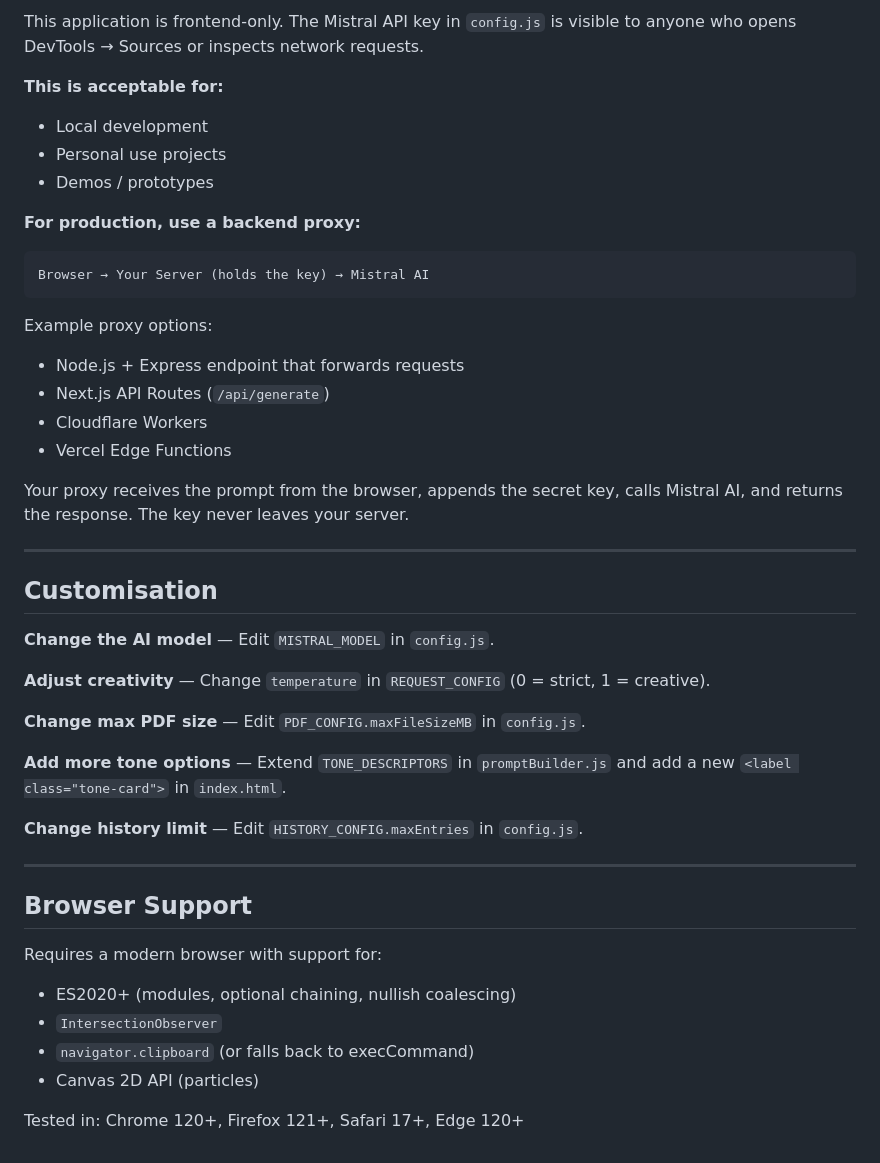
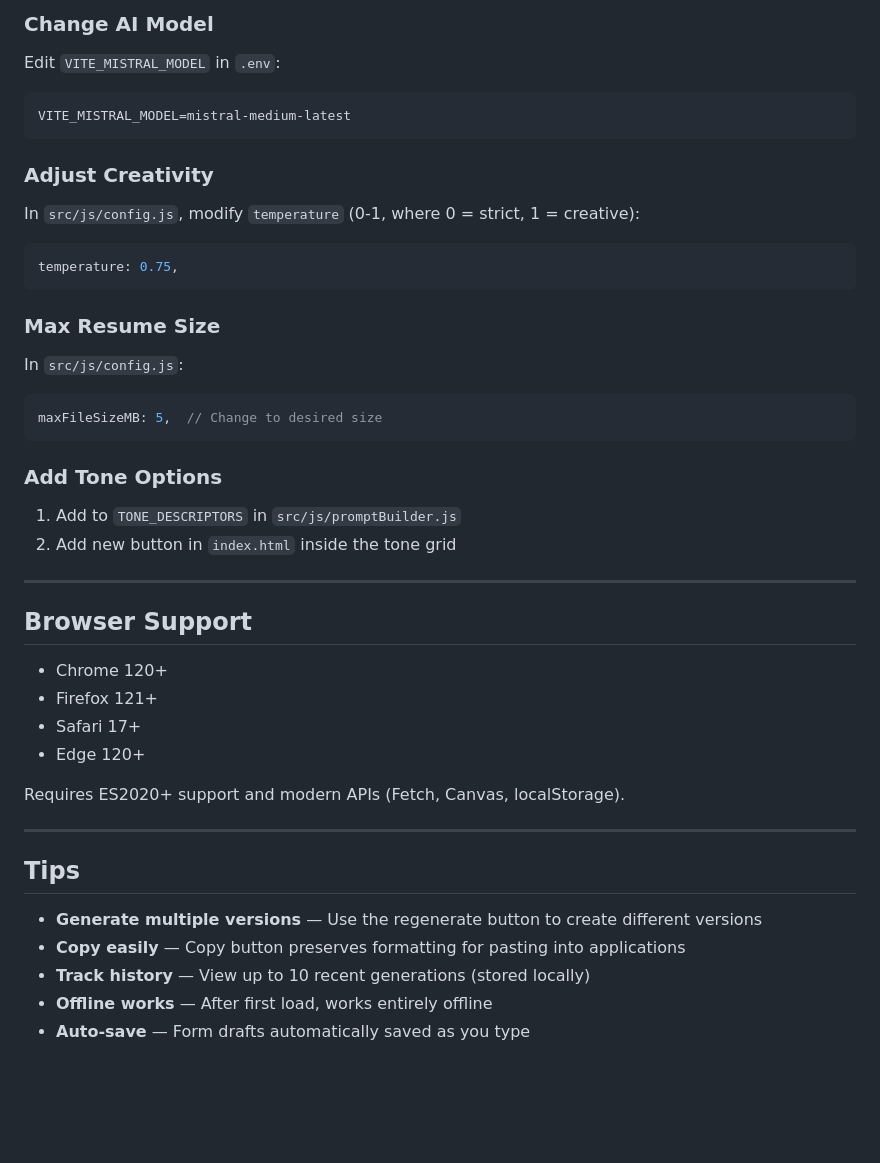
Before and after one commit to vishal-verma65/internship-mission3-CoverCraft-AI, a Markdown page: README.md, the part around one of its changes. Drawn GitHub-style; blank space fills up the shorter version.

````diff
--- a/README.md
+++ b/README.md
@@ -115,51 +118,43 @@ for development; works natively in all modern browsers.
 
-This application is frontend-only. The Mistral API key in `config.js`
-is visible to anyone who opens DevTools → Sources or inspects network
-requests.
-
-**This is acceptable for:**
-- Local development
-- Personal use projects
-- Demos / prototypes
-
-**For production, use a backend proxy:**
-
-```
-Browser → Your Server (holds the key) → Mistral AI
+### Change AI Model
+Edit `VITE_MISTRAL_MODEL` in `.env`:
+```env
+VITE_MISTRAL_MODEL=mistral-medium-latest
 ```
 
-Example proxy options:
-- Node.js + Express endpoint that forwards requests
-- Next.js API Routes (`/api/generate`)
-- Cloudflare Workers
-- Vercel Edge Functions
+### Adjust Creativity
+In `src/js/config.js`, modify `temperature` (0-1, where 0 = strict, 1 = creative):
+```js
+temperature: 0.75,
+```
 
-Your proxy receives the prompt from the browser, appends the secret key,
-calls Mistral AI, and returns the response. The key never leaves your server.
+### Max Resume Size
+In `src/js/config.js`:
+```js
+maxFileSizeMB: 5,  // Change to desired size
+```
 
----
-
-## Customisation
-
-**Change the AI model** — Edit `MISTRAL_MODEL` in `config.js`.
-
-**Adjust creativity** — Change `temperature` in `REQUEST_CONFIG` (0 = strict, 1 = creative).
-
-**Change max PDF size** — Edit `PDF_CONFIG.maxFileSizeMB` in `config.js`.
-
-**Add more tone options** — Extend `TONE_DESCRIPTORS` in `promptBuilder.js`
-and add a new `<label class="tone-card">` in `index.html`.
-
-**Change history limit** — Edit `HISTORY_CONFIG.maxEntries` in `config.js`.
+### Add Tone Options
+1. Add to `TONE_DESCRIPTORS` in `src/js/promptBuilder.js`
+2. Add new button in `index.html` inside the tone grid
 
 ---
 
 ## Browser Support
 
-Requires a modern browser with support for:
-- ES2020+ (modules, optional chaining, nullish coalescing)
-- `IntersectionObserver`
-- `navigator.clipboard` (or falls back to execCommand)
-- Canvas 2D API (particles)
+- Chrome 120+
+- Firefox 121+
+- Safari 17+
+- Edge 120+
 
-Tested in: Chrome 120+, Firefox 121+, Safari 17+, Edge 120+
+Requires ES2020+ support and modern APIs (Fetch, Canvas, localStorage).
+
+---
+
+## Tips
+
+- **Generate multiple versions** — Use the regenerate button to create different versions
+- **Copy easily** — Copy button preserves formatting for pasting into applications
+- **Track history** — View up to 10 recent generations (stored locally)
+- **Offline works** — After first load, works entirely offline
+- **Auto-save** — Form drafts automatically saved as you type
````
Also changed, not shown: other parts of README.md (+58 -55 lines).
